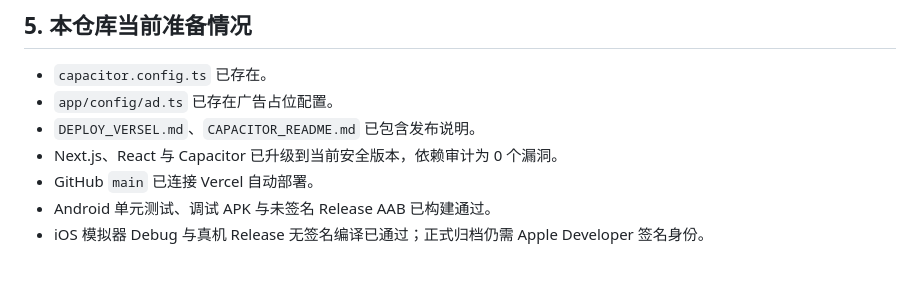
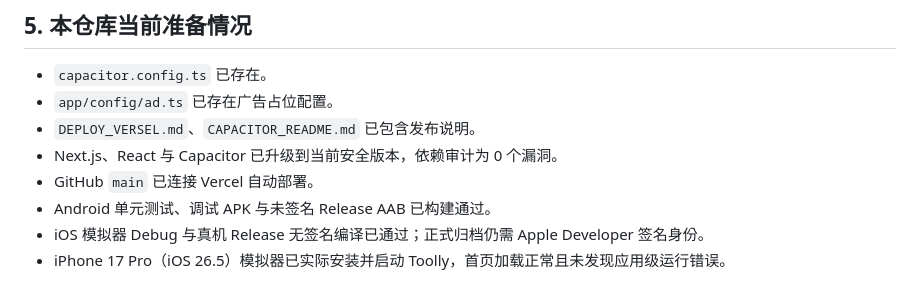
Before and after one commit to xieshaomiao/tools, a Markdown page: APP_PUBLISH_GUIDE.md, the part around the change. Rendered like a GitHub page.

Commit message:
test: verify Toolly on iOS simulator

```diff
--- a/APP_PUBLISH_GUIDE.md
+++ b/APP_PUBLISH_GUIDE.md
@@ -71,3 +71,4 @@ npm run cap:sync
 - GitHub `main` 已连接 Vercel 自动部署。
 - Android 单元测试、调试 APK 与未签名 Release AAB 已构建通过。
 - iOS 模拟器 Debug 与真机 Release 无签名编译已通过；正式归档仍需 Apple Developer 签名身份。
+- iPhone 17 Pro（iOS 26.5）模拟器已实际安装并启动 Toolly，首页加载正常且未发现应用级运行错误。
```
